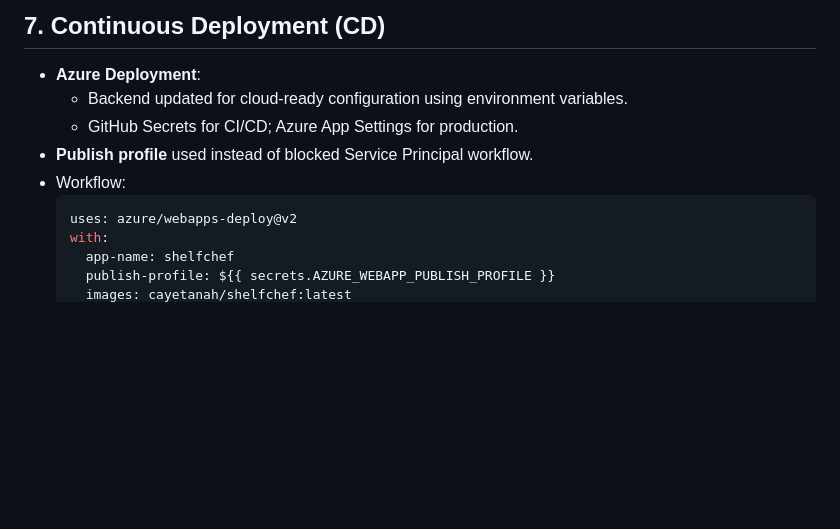
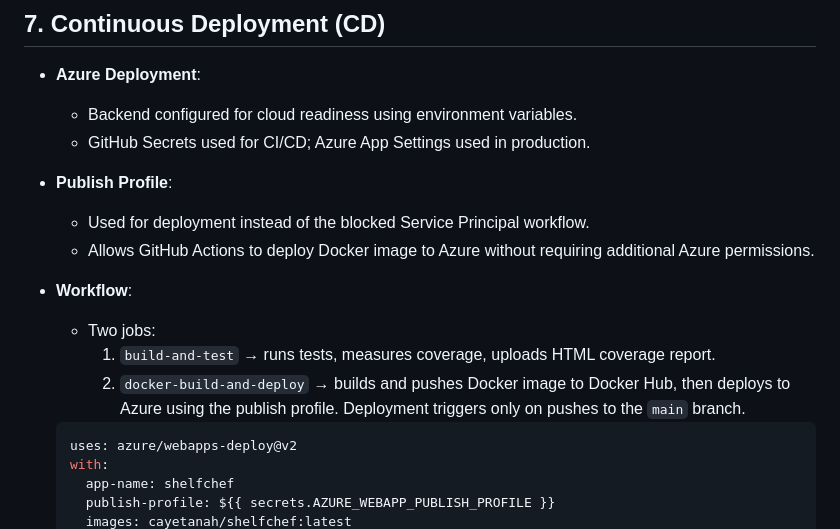
Before and after one commit to cayetana-h/ShelfChef, a Markdown page: REPORT.md, the part around the change. Drawn GitHub-style; blank space fills up the shorter version.

Commit message:
Clarify Continuous Deployment details in REPORT.md
Updated Continuous Deployment section with clearer details on Azure deployment, GitHub Secrets, and workflow jobs.

````diff
--- a/REPORT.md
+++ b/REPORT.md
@@ -72,10 +72,17 @@ This report summarizes the improvements, refactoring, testing, CI/CD, database c
 ## 7. Continuous Deployment (CD)
 
 - **Azure Deployment**:
-  - Backend updated for cloud-ready configuration using environment variables.
-  - GitHub Secrets for CI/CD; Azure App Settings for production.
-- **Publish profile** used instead of blocked Service Principal workflow.
-- Workflow:
+  - Backend configured for cloud readiness using environment variables.
+  - GitHub Secrets used for CI/CD; Azure App Settings used in production.
+
+- **Publish Profile**:
+  - Used for deployment instead of the blocked Service Principal workflow.
+  - Allows GitHub Actions to deploy Docker image to Azure without requiring additional Azure permissions.
+
+- **Workflow**:
+  - Two jobs:
+    1. `build-and-test` → runs tests, measures coverage, uploads HTML coverage report.
+    2. `docker-build-and-deploy` → builds and pushes Docker image to Docker Hub, then deploys to Azure using the publish profile. Deployment triggers only on pushes to the `main` branch.
   ```yaml
   uses: azure/webapps-deploy@v2
   with:
````
